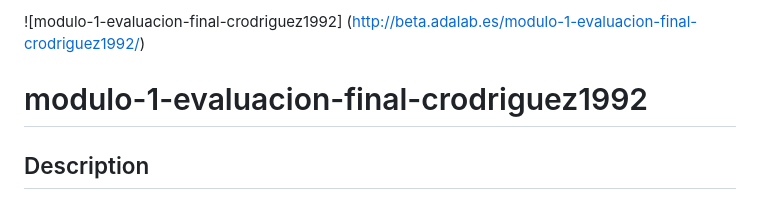
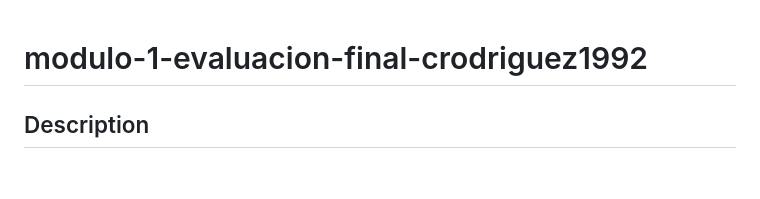
Before and after one commit to carodriguezp/practice-sports-website, a Markdown page: README.md, the part around the change. Drawn GitHub-style; blank space fills up the shorter version.

Commit message:
read me document finished

```diff
--- a/README.md
+++ b/README.md
@@ -1,5 +1,3 @@
-![modulo-1-evaluacion-final-crodriguez1992] (http://beta.adalab.es/modulo-1-evaluacion-final-crodriguez1992/)
-
 # modulo-1-evaluacion-final-crodriguez1992
 
 ## Description
```
